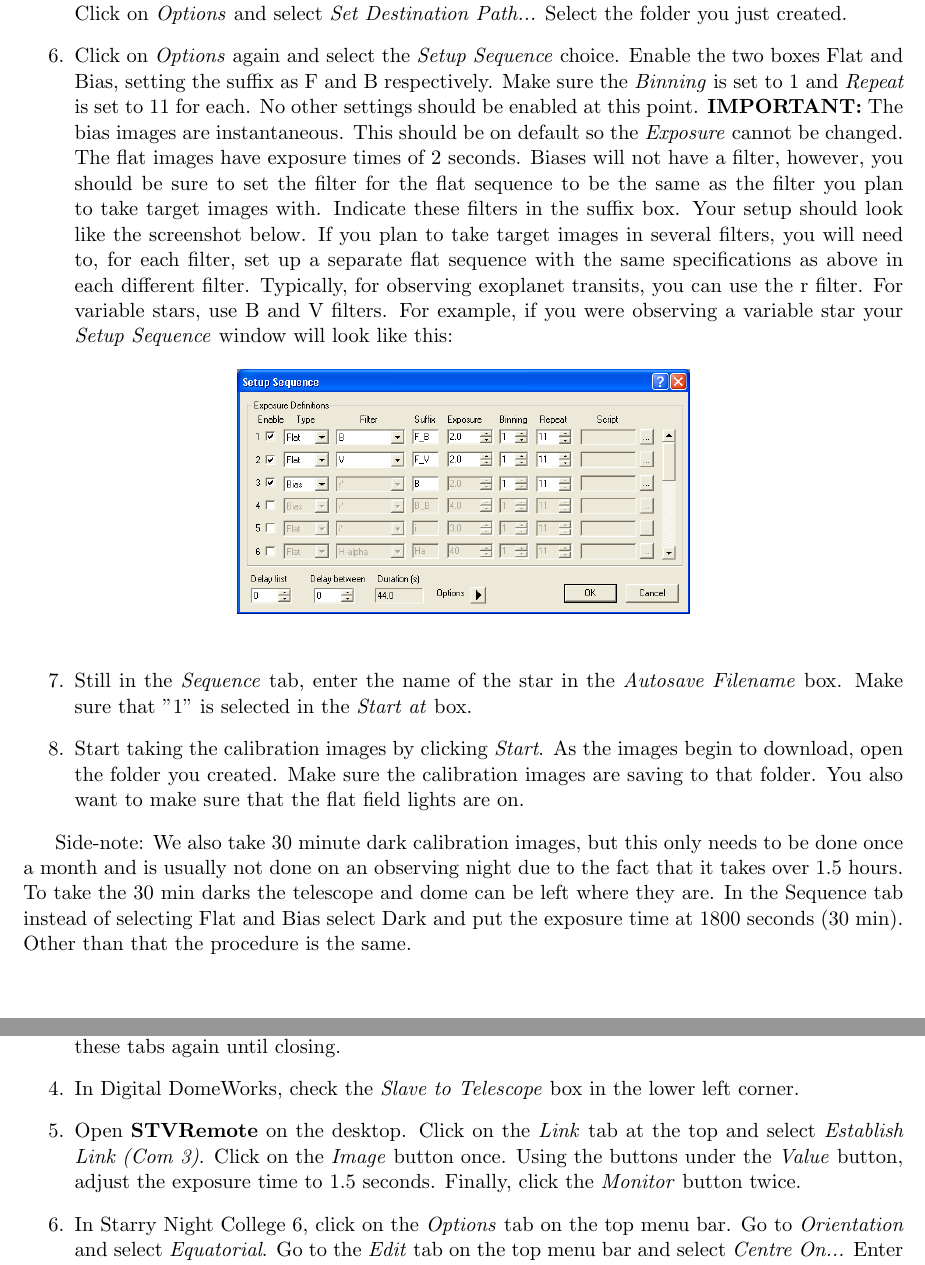
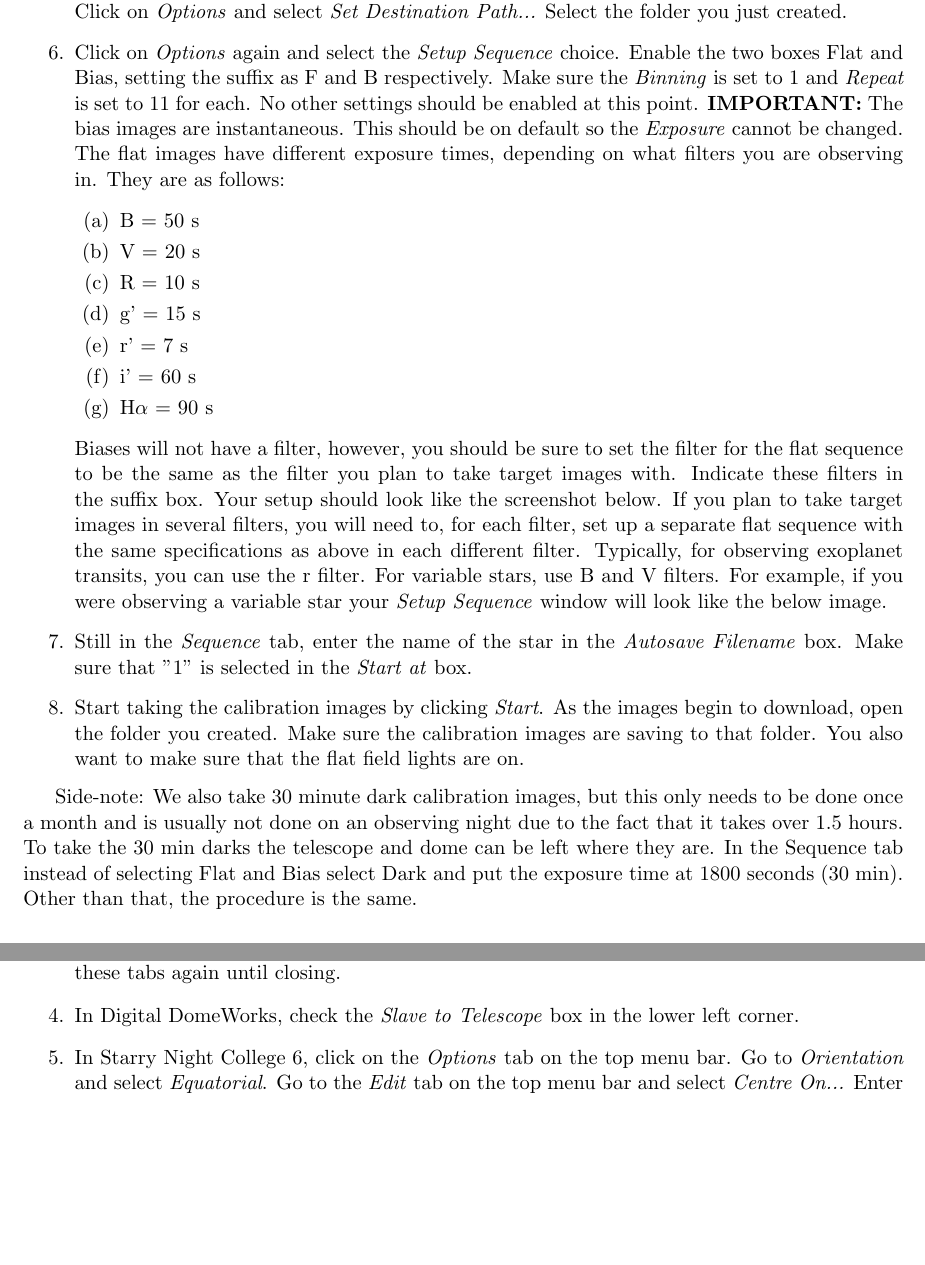
Before and after one commit to mwvgroup/STEPUP_HowTo, a LaTeX thesis (Observe/ObservingGuide.tex): two parts of pages 5 and 6 of 16 before the commit and two parts of pages 5 and 6 of 17 after it, joined at a grey line, cut so that both start at the same text, the shorter picture padded with empty space. Compiled offline with pdfLaTeX.

Commit message:
Update observing guide.

```diff
--- a/Observe/ObservingGuide.tex
+++ b/Observe/ObservingGuide.tex
@@ -92,7 +92,17 @@ You should be taking calibrations each night that you observe. However, if you h
 \item In the RCX Control window, note the \emph{ALT} and \emph{AZ} values in the top right corner of the window. You want to set these to {\bf ALT: 10 degrees} and {\bf AZ: 180 degrees}. Within one degree is close enough. To do this, you will use the buttons in the \emph{Motion Control} box in the center of the RCX Control window. Use 'N' and 'S' buttons to adjust the ALT value larger and smaller respectively. Use the 'W' and 'E' to adjust the AZ value larger and smaller respectively. The radio buttons below labeled \emph{Guide, Center, Find, Slew} represent the magnitude of the response with \emph{Slew} being the greatest and \emph{Guide} the smallest. For example, if the ALT is at 40 deg, you will want to use \emph{Slew}, but if it is at 11 deg, you will want to use \emph{Guide}. If the direction arrows do not work, select \emph{Guide} first and try. This will wake the program up if frozen.
 \item You will now create a folder to store the nights images. Click on the Start menu -{$>$} My Computer -{$>$} group 1 on 'aoserver1{$\backslash$}data'(Z:) -{$>$} STEPUPDataFiles. In this folder, create a new folder in the format of YYYY-MM-DD for the night of observation.
 \item In the MaxIM CCD sub-window within the MaxIM DL window, click on the \emph{Sequence} tab. Click on \emph{Options} and select \emph{Set Destination Path...} Select the folder you just created.
-\item Click on \emph{Options} again and select the \emph{Setup Sequence} choice. Enable the two boxes Flat and Bias, setting the suffix as F and B respectively. Make sure the \emph{Binning} is set to 1 and \emph{Repeat} is set to 11 for each. No other settings should be enabled at this point. {\bf IMPORTANT:} The bias images are instantaneous. This should be on default so the \emph{Exposure} cannot be changed. The flat images have exposure times of 2 seconds. Biases will not have a filter, however, you should be sure to set the filter for the flat sequence to be the same as the filter you plan to take target images with. Indicate these filters in the suffix box. Your setup should look like the screenshot below. If you plan to take target images in several filters, you will need to, for each filter, set up a separate flat sequence with the same specifications as above in each different filter. Typically, for observing exoplanet transits, you can use the r filter. For variable stars, use B and V filters. For example, if you were observing a variable star your \emph{Setup Sequence} window will look like this:
+\item Click on \emph{Options} again and select the \emph{Setup Sequence} choice. Enable the two boxes Flat and Bias, setting the suffix as F and B respectively. Make sure the \emph{Binning} is set to 1 and \emph{Repeat} is set to 11 for each. No other settings should be enabled at this point. {\bf IMPORTANT:} The bias images are instantaneous. This should be on default so the \emph{Exposure} cannot be changed. The flat images have different exposure times, depending on what filters you are observing in. They are as follows:
+\begin{enumerate}
+\item B = 50~s
+\item V = 20~s
+\item R = 10~s
+\item g' = 15~s
+\item r' = 7~s
+\item i' = 60~s
+\item H$\alpha$ = 90~s
+\end{enumerate}
+ Biases will not have a filter, however, you should be sure to set the filter for the flat sequence to be the same as the filter you plan to take target images with. Indicate these filters in the suffix box. Your setup should look like the screenshot below. If you plan to take target images in several filters, you will need to, for each filter, set up a separate flat sequence with the same specifications as above in each different filter. Typically, for observing exoplanet transits, you can use the r filter. For variable stars, use B and V filters. For example, if you were observing a variable star your \emph{Setup Sequence} window will look like the below image.
 
 \begin{figure}[!h]
 \begin{center}
@@ -104,7 +114,7 @@ You should be taking calibrations each night that you observe. However, if you h
 \item Start taking the calibration images by clicking \emph{Start}. As the images begin to download, open the folder you created. Make sure the calibration images are saving to that folder. You also want to make sure that the flat field lights are on.
 \end{enumerate}
 
-Side-note: We also take 30 minute dark calibration images, but this only needs to be done once a month and is usually not done on an observing night due to the fact that it takes over 1.5 hours. To take the 30 min darks the telescope and dome can be left where they are. In the Sequence tab instead of selecting Flat and Bias select Dark and put the exposure time at 1800 seconds (30 min). Other than that the procedure is the same.
+Side-note: We also take 30 minute dark calibration images, but this only needs to be done once a month and is usually not done on an observing night due to the fact that it takes over 1.5 hours. To take the 30 min darks the telescope and dome can be left where they are. In the Sequence tab instead of selecting Flat and Bias select Dark and put the exposure time at 1800 seconds (30 min). Other than that, the procedure is the same.
 
 \section{Focusing}
 
@@ -113,7 +123,6 @@ Side-note: We also take 30 minute dark calibration images, but this only needs t
 \item Still in Digital DomeWorks, click the \emph{Open} tab. This will open the dome shutters. Use the webcam to visually verify that the shutters of the dome are in fact opening.
 \item Open {\bf Starry Night College 6} on the desktop (If it asks for updates, do not update. If it asks for downloads, do not download). When the window opens click on the \emph{Telescope} tab on the left side of the screen. Then click \emph{Connect}. Minimize the \emph{Telescope} tab. Do not use these tabs again until closing.
 \item In Digital DomeWorks, check the \emph{Slave to Telescope} box in the lower left corner.
-\item Open {\bf STVRemote} on the desktop. Click on the \emph{Link} tab at the top and select \emph{Establish Link (Com 3)}. Click on the \emph{Image} button once. Using the buttons under the \emph{Value} button, adjust the exposure time to 1.5 seconds. Finally, click the \emph{Monitor} button twice.
 \item In Starry Night College 6, click on the \emph{Options} tab on the top menu bar. Go to \emph{Orientation} and select \emph{Equatorial}. Go to the \emph{Edit} tab on the top menu bar and select \emph{Centre On...} Enter the target coordinates.
 \item Zoom in to the small rectangular box that should be labeled "Meade RCX-400..." The zoom controls are in the upper right corner of the window. Find a 6-8 magnitude star nearby that is not a binary star system by moving your cursor over the stars. Right click on the star and select \emph{slew to 'starname'}. You should see a red cross hair cursor move to that point. This cursor indicates where the telescope is pointing.
 \item Visually check on the webcam monitor that the telescope is pointing through the opening in the dome. Turn off flat field lights in the Keeler Power Controller 1.1.
```
Also changed, not shown: Observe/ObservingGuide.pdf, Observe/ObservingGuide.tex (17 more changed lines), 5 other files.
